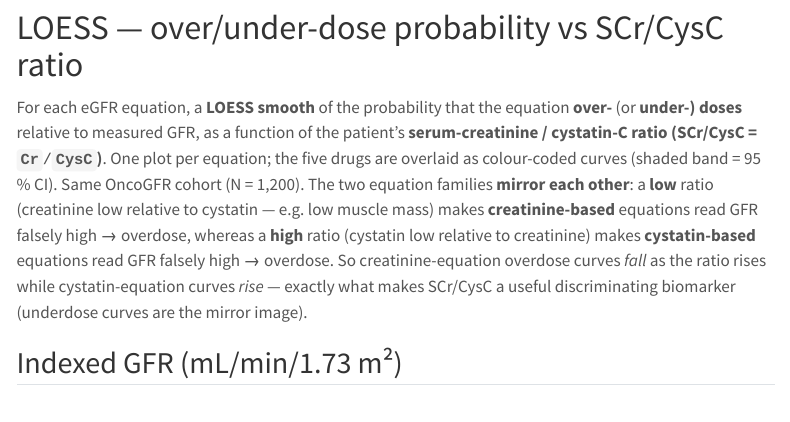
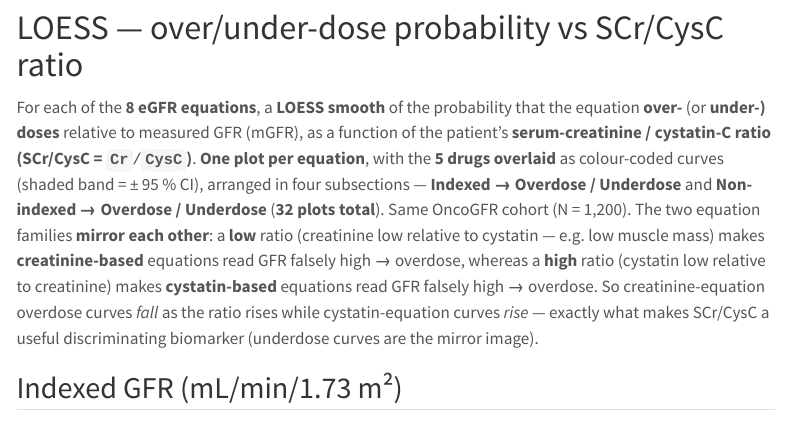
Before and after one commit to Tianqi-Ouyang/Leyre-project-, a Quarto document (qmd/dosing_heatmap.qmd): the page in a window 1100 px wide, from 4690 px down. Rendered offline with R 4.5, knitr and Pandoc in place of Quarto, with nearby package versions; some code elsewhere in the file could not run offline; menus at the side of the page are left out; common packages that the code uses without loading them are loaded.

Commit message:
LOESS section: spell out structure (8 equations, 4 subsections, 32 plots)
Co-Authored-By: Claude Opus 4.8 <noreply@anthropic.com>

```diff
--- a/qmd/dosing_heatmap.qmd
+++ b/qmd/dosing_heatmap.qmd
@@ -462,11 +462,13 @@ emit_scale(cl_nonindex, "cont", "nonindex", "Non-indexed GFR (absolute mL/min)")
 
 # LOESS — over/under-dose probability vs SCr/CysC ratio
 
-For each eGFR equation, a **LOESS smooth** of the probability that the equation **over-** (or
-**under-) doses** relative to measured GFR, as a function of the patient's **serum-creatinine /
-cystatin-C ratio (SCr/CysC = `Cr` ⁄ `CysC`)**. One plot per equation; the five drugs are overlaid
-as colour-coded curves (shaded band = 95 % CI). Same OncoGFR cohort (N = 1,200). The two equation
-families **mirror each other**: a **low** ratio (creatinine low relative to cystatin — e.g. low
+For each of the **8 eGFR equations**, a **LOESS smooth** of the probability that the equation
+**over-** (or **under-) doses** relative to measured GFR (mGFR), as a function of the patient's
+**serum-creatinine / cystatin-C ratio (SCr/CysC = `Cr` ⁄ `CysC`)**. **One plot per equation**, with
+the **5 drugs overlaid** as colour-coded curves (shaded band = ± 95 % CI), arranged in four
+subsections — **Indexed → Overdose / Underdose** and **Non-indexed → Overdose / Underdose**
+(**32 plots total**). Same OncoGFR cohort (N = 1,200). The two equation families **mirror each
+other**: a **low** ratio (creatinine low relative to cystatin — e.g. low
 muscle mass) makes **creatinine-based** equations read GFR falsely high → overdose, whereas a
 **high** ratio (cystatin low relative to creatinine) makes **cystatin-based** equations read GFR
 falsely high → overdose. So creatinine-equation overdose curves *fall* as the ratio rises while
```
Also changed, not shown: 41 other files.
